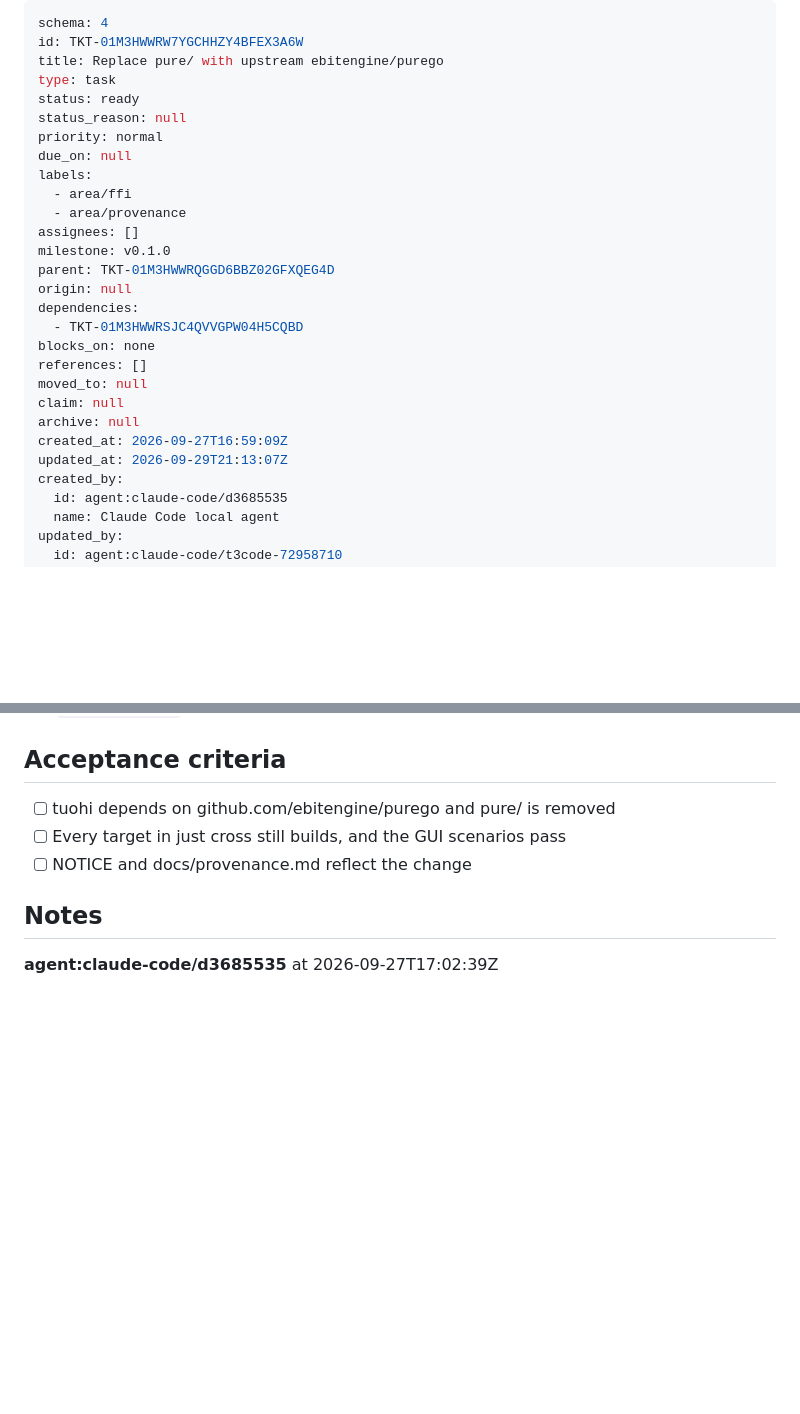
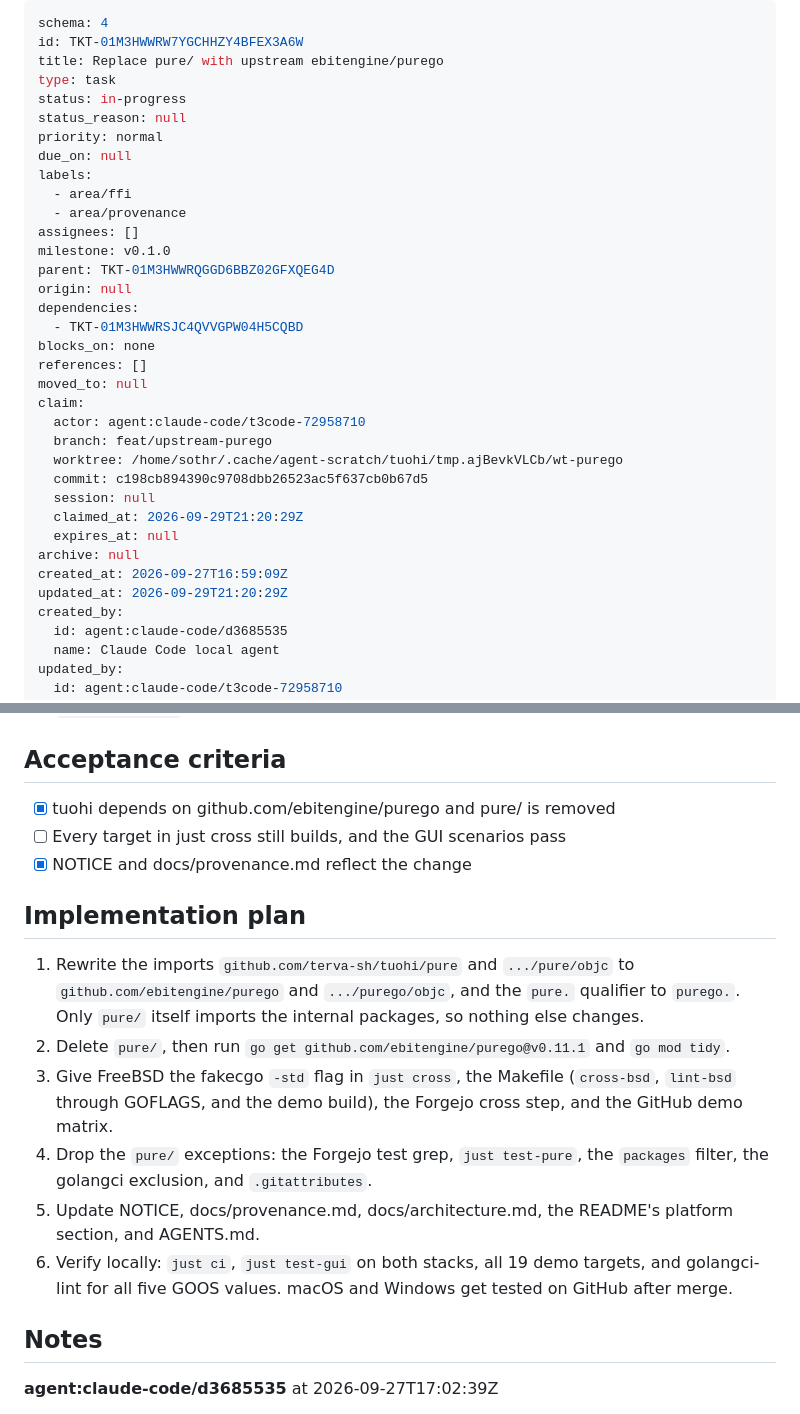
Before and after one commit to terva-sh/tuohi, a Markdown page: .tickets/tickets/TKT-01M3HWWRW7YGCHHZY4BFEX3A6W.md, 2 parts joined by grey strips. Drawn GitHub-style; blank space fills up the shorter version.

Commit message:
TKT-01M3HWWRW7YGCHHZY4BFEX3A6W Replace pure/ with upstream ebitengine/purego: claim, plan, verification
Co-Authored-By: Claude Opus 5.5 (1M context) <noreply@anthropic.com>

```diff
--- a/.tickets/tickets/TKT-01M3HWWRW7YGCHHZY4BFEX3A6W.md
+++ b/.tickets/tickets/TKT-01M3HWWRW7YGCHHZY4BFEX3A6W.md
@@ -3,7 +3,7 @@ schema: 4
 id: TKT-01M3HWWRW7YGCHHZY4BFEX3A6W
 title: Replace pure/ with upstream ebitengine/purego
 type: task
-status: ready
+status: in-progress
 status_reason: null
 priority: normal
 due_on: null
@@ -19,10 +19,17 @@ dependencies:
 blocks_on: none
 references: []
 moved_to: null
-claim: null
+claim:
+  actor: agent:claude-code/t3code-72958710
+  branch: feat/upstream-purego
+  worktree: /home/sothr/.cache/agent-scratch/tuohi/tmp.ajBevkVLCb/wt-purego
+  commit: c198cb894390c9708dbb26523ac5f637cb0b67d5
+  session: null
+  claimed_at: 2026-09-29T21:20:29Z
+  expires_at: null
 archive: null
 created_at: 2026-09-27T16:59:09Z
-updated_at: 2026-09-29T21:13:07Z
+updated_at: 2026-09-29T21:20:29Z
 created_by:
   id: agent:claude-code/d3685535
   name: Claude Code local agent
@@ -54,9 +61,18 @@ Replace `pure/`, a modified copy of purego v0.11.0 (7,472 lines), with a depende
 
 ## Acceptance criteria
 
-- [ ] tuohi depends on github.com/ebitengine/purego and pure/ is removed
+- [x] tuohi depends on github.com/ebitengine/purego and pure/ is removed
 - [ ] Every target in just cross still builds, and the GUI scenarios pass
-- [ ] NOTICE and docs/provenance.md reflect the change
+- [x] NOTICE and docs/provenance.md reflect the change
+
+## Implementation plan
+
+1. Rewrite the imports `github.com/terva-sh/tuohi/pure` and `.../pure/objc` to `github.com/ebitengine/purego` and `.../purego/objc`, and the `pure.` qualifier to `purego.`. Only `pure/` itself imports the internal packages, so nothing else changes.
+2. Delete `pure/`, then run `go get github.com/ebitengine/purego@v0.11.1` and `go mod tidy`.
+3. Give FreeBSD the fakecgo `-std` flag in `just cross`, the Makefile (`cross-bsd`, `lint-bsd` through GOFLAGS, and the demo build), the Forgejo cross step, and the GitHub demo matrix.
+4. Drop the `pure/` exceptions: the Forgejo test grep, `just test-pure`, the `packages` filter, the golangci exclusion, and `.gitattributes`.
+5. Update NOTICE, docs/provenance.md, docs/architecture.md, the README's platform section, and AGENTS.md.
+6. Verify locally: `just ci`, `just test-gui` on both stacks, all 19 demo targets, and golangci-lint for all five GOOS values. macOS and Windows get tested on GitHub after merge.
 
 ## Notes
 
```
Also changed, not shown: other parts of .tickets/tickets/TKT-01M3HWWRW7YGCHHZY4BFEX3A6W.md (+15 -0 lines).
